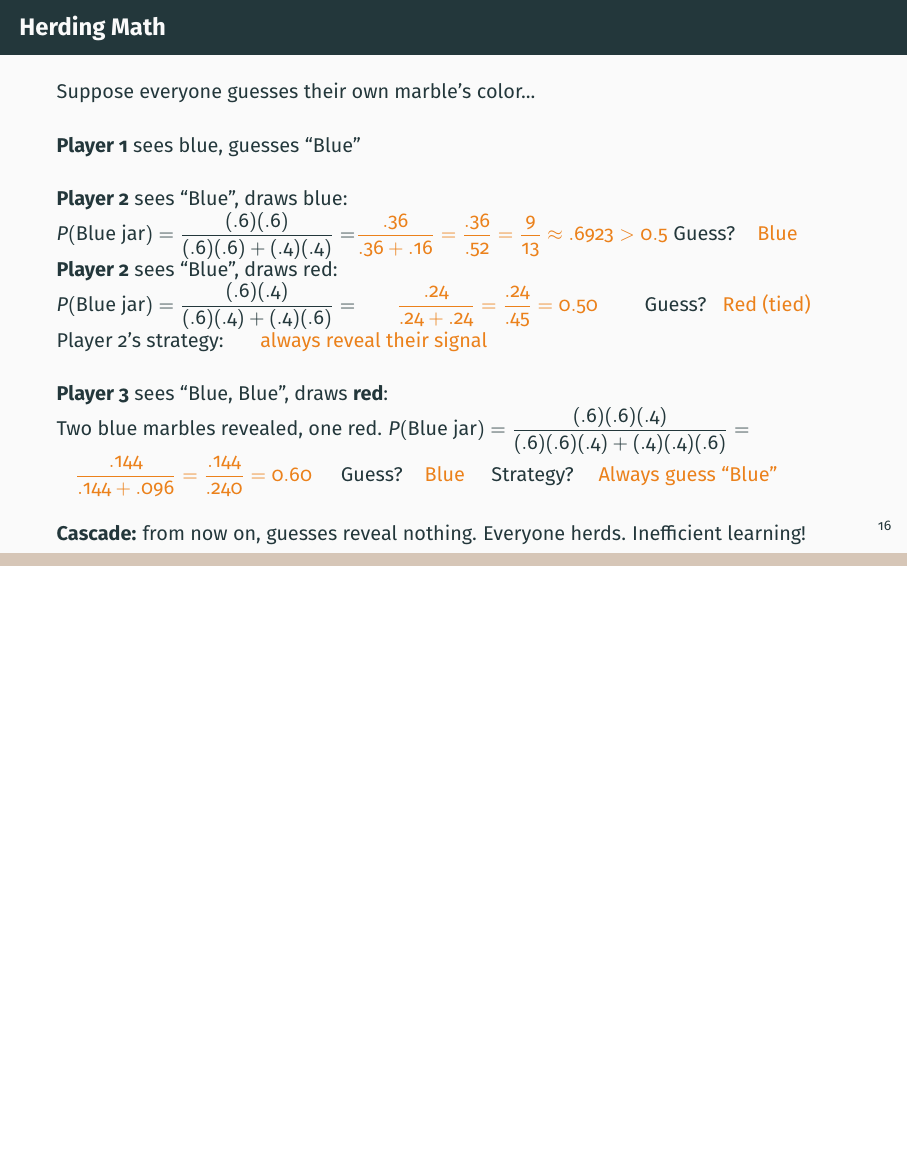
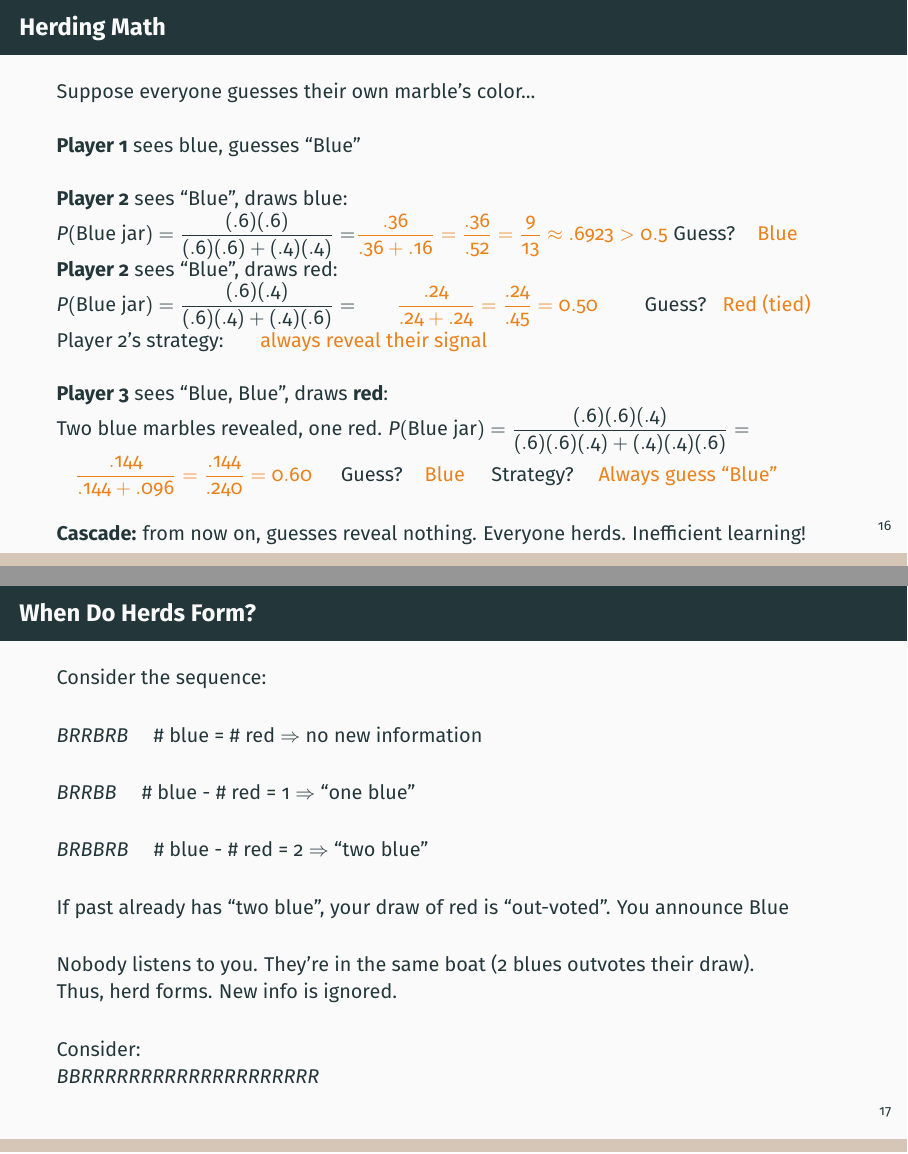
Before and after one commit to pauljhealy/ECON5001-GameTheory, LaTeX slides (LectureSlides/11_KnowledgeBeliefs.tex): page 34 of 41 before the commit and pages 34 and 35 of 42 after it, the two joined at a grey line, the shorter picture padded with empty space. Compiled offline with LaTeX, dvips and Ghostscript.

Commit message:
Updates from Overleaf

```diff
--- a/LectureSlides/11_KnowledgeBeliefs.tex
+++ b/LectureSlides/11_KnowledgeBeliefs.tex
@@ -591,6 +591,25 @@ Two blue marbles revealed, one red. $P(\text{Blue jar})=\dfrac{(.6)(.6)(.4)}{(.6
 \vspace{-0.2in}
 \end{frame}
 
+\begin{frame}{When Do Herds Form?}
+Consider the sequence:
+\bsk
+$BRRBRB$ \quad \# blue =  \# red $\Rightarrow$ no new information
+\bsk
+$BRRBB$ \quad \# blue - \# red = 1 $\Rightarrow$ ``one blue''
+\bsk
+$BRBBRB$ \quad \# blue - \# red = 2 $\Rightarrow$ ``two blue''
+\bsk
+If past already has ``two blue'', your draw of red is ``out-voted''. You announce Blue
+\bsk
+Nobody listens to you. They're in the same boat (2 blues outvotes their draw).\\
+Thus, herd forms. New info is ignored.
+\bsk
+Consider:\\
+$BBRRRRRRRRRRRRRRRRRRRR$
+
+\end{frame}
+
 % ==============================================================
 % WORKED EXAMPLE
 % ==============================================================
```
